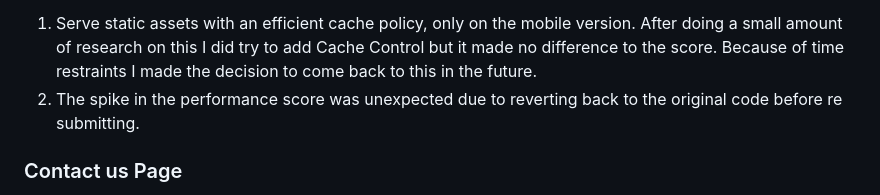
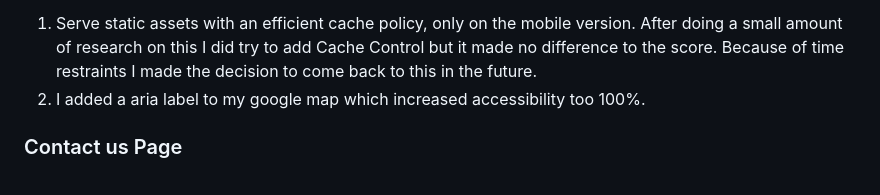
Before and after one commit to Antonyeaster/pup-hq, a Markdown page: README.md, the part around the change. GitHub-like rendering.

Commit message:
Fix add a result to lighthouse test in read me

```diff
--- a/README.md
+++ b/README.md
@@ -314,7 +314,7 @@ Sugestions:
 Result:
 
 1. Serve static assets with an efficient cache policy, only on the mobile version. After doing a small amount of research on this I did try to add Cache Control but it made no difference to the score. Because of time restraints I made the decision to come back to this in the future.
-2. The spike in the performance score was unexpected due to reverting back to the original code before re submitting.
+2. I added a aria label to my google map which increased accessibility too 100%.
 
 ### Contact us Page
 
```
